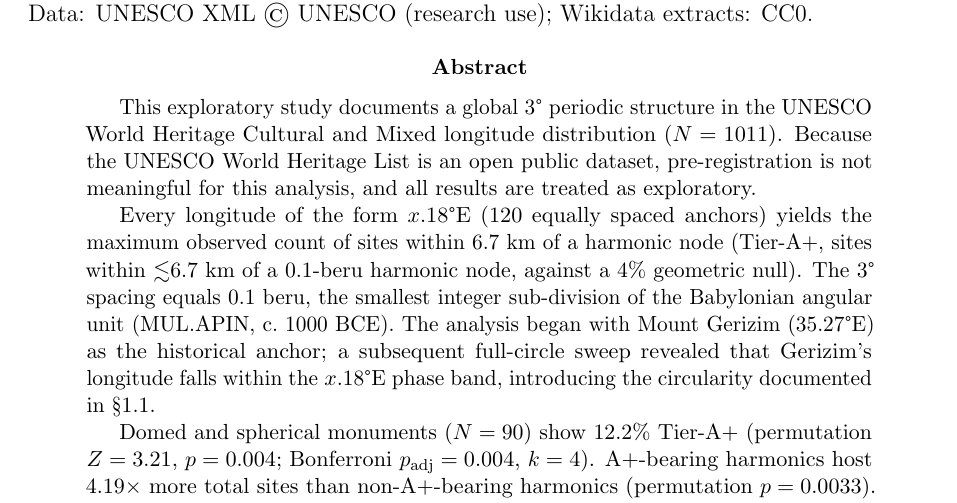
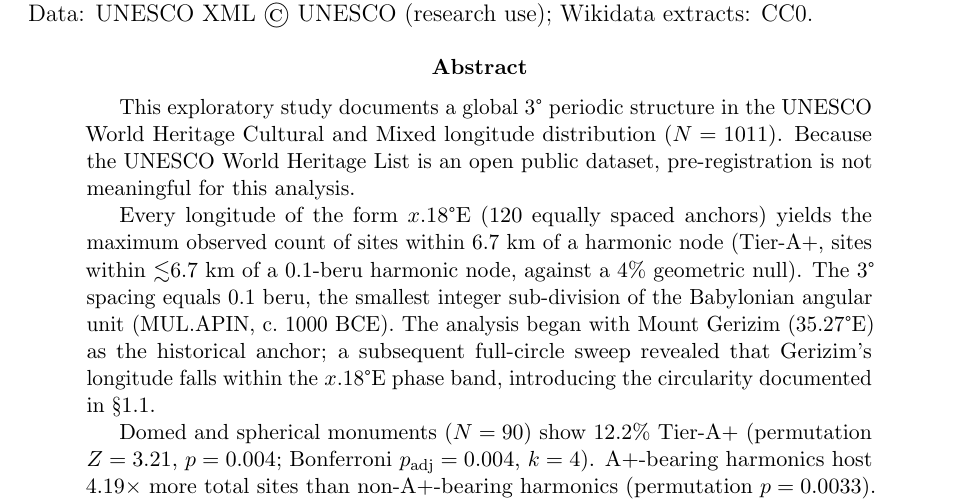
Before and after one commit to SethTenenbaum/gerizim-paper-a, a LaTeX paper (manuscript/paper_a_primary_unesco.tex): part of page 1 of 24, cut so that both start at the same text. Compiled offline with pdfLaTeX.

Commit message:
prose(manuscript): remove redundant 'all results are exploratory' boilerplate sentences

```diff
--- a/manuscript/paper_a_primary_unesco.tex
+++ b/manuscript/paper_a_primary_unesco.tex
@@ -99,8 +99,7 @@
 This exploratory study documents a global 3\textdegree{} periodic structure
 in the UNESCO World Heritage Cultural and Mixed longitude distribution
 ($N = \NclusterTotal$). Because the UNESCO World Heritage List is an open
-public dataset, pre-registration is not meaningful for this analysis, and all
-results are treated as exploratory.
+public dataset, pre-registration is not meaningful for this analysis.
 
 Every longitude of the form $x.18$\textdegree{}E (120 equally spaced anchors)
 yields the maximum observed count of sites within 6.7~km of a harmonic node
```
Also changed, not shown: manuscript/paper_a_primary_unesco.tex (3 more changed lines).
